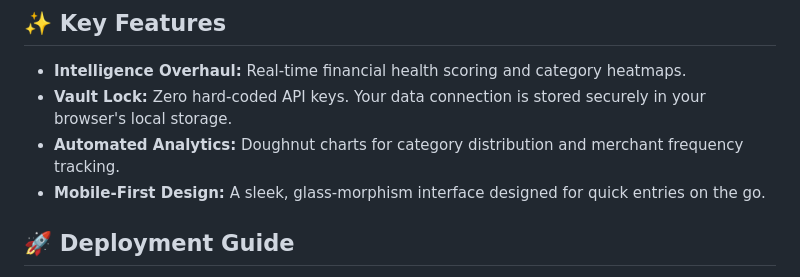
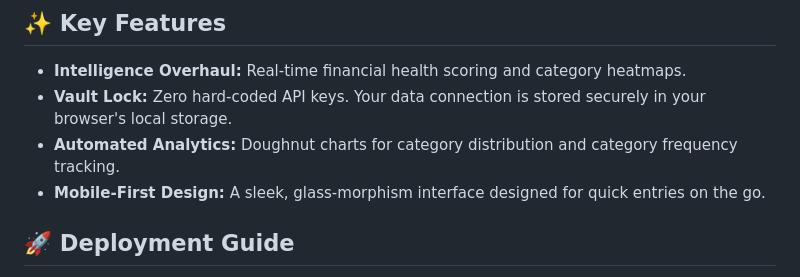
Before and after one commit to Scorpiozo/My-Expense-Tracker, a Markdown page: README.md, the part around the change. Drawn GitHub-style.

```diff
--- a/README.md
+++ b/README.md
@@ -10,7 +10,7 @@ Total Vault is a luxury-themed financial tracking application built with Vue.js
 ## ✨ Key Features
 * **Intelligence Overhaul:** Real-time financial health scoring and category heatmaps.
 * **Vault Lock:** Zero hard-coded API keys. Your data connection is stored securely in your browser's local storage.
-* **Automated Analytics:** Doughnut charts for category distribution and merchant frequency tracking.
+* **Automated Analytics:** Doughnut charts for category distribution and category frequency tracking.
 * **Mobile-First Design:** A sleek, glass-morphism interface designed for quick entries on the go.
 
 ## 🚀 Deployment Guide
```
